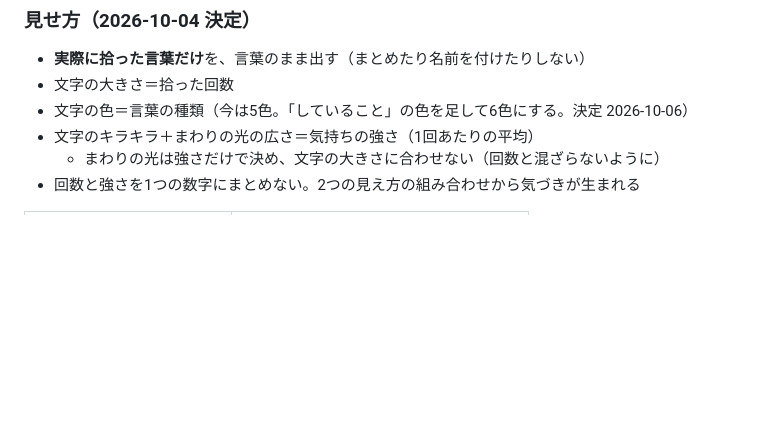
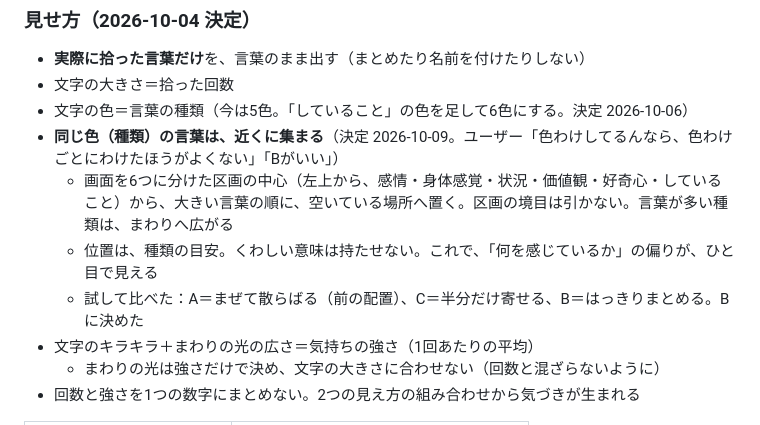
Before and after one commit to Nobumasa494/pukapuka-app, a Markdown page: docs/SPEC.md, the part around the change. GitHub-like rendering; blank space fills up the shorter version.

Commit message:
設計書: 拾ったことばは、種類ごとにまとまる配置と決定
Co-Authored-By: Claude Sonnet 5.5 <noreply@anthropic.com>

```diff
--- a/docs/SPEC.md
+++ b/docs/SPEC.md
@@ -545,6 +545,10 @@ MVP（上の「MVP」）を作って、まず自分で毎日使う（決定 2026
 - **実際に拾った言葉だけ**を、言葉のまま出す（まとめたり名前を付けたりしない）
 - 文字の大きさ＝拾った回数
 - 文字の色＝言葉の種類（今は5色。「していること」の色を足して6色にする。決定 2026-10-06）
+- **同じ色（種類）の言葉は、近くに集まる**（決定 2026-10-09。ユーザー「色わけしてるんなら、色わけごとにわけたほうがよくない」「Bがいい」）
+  - 画面を6つに分けた区画の中心（左上から、感情・身体感覚・状況・価値観・好奇心・していること）から、大きい言葉の順に、空いている場所へ置く。区画の境目は引かない。言葉が多い種類は、まわりへ広がる
+  - 位置は、種類の目安。くわしい意味は持たせない。これで、「何を感じているか」の偏りが、ひと目で見える
+  - 試して比べた：A＝まぜて散らばる（前の配置）、C＝半分だけ寄せる、B＝はっきりまとめる。Bに決めた
 - 文字のキラキラ＋まわりの光の広さ＝気持ちの強さ（1回あたりの平均）
   - まわりの光は強さだけで決め、文字の大きさに合わせない（回数と混ざらないように）
 - 回数と強さを1つの数字にまとめない。2つの見え方の組み合わせから気づきが生まれる
```
